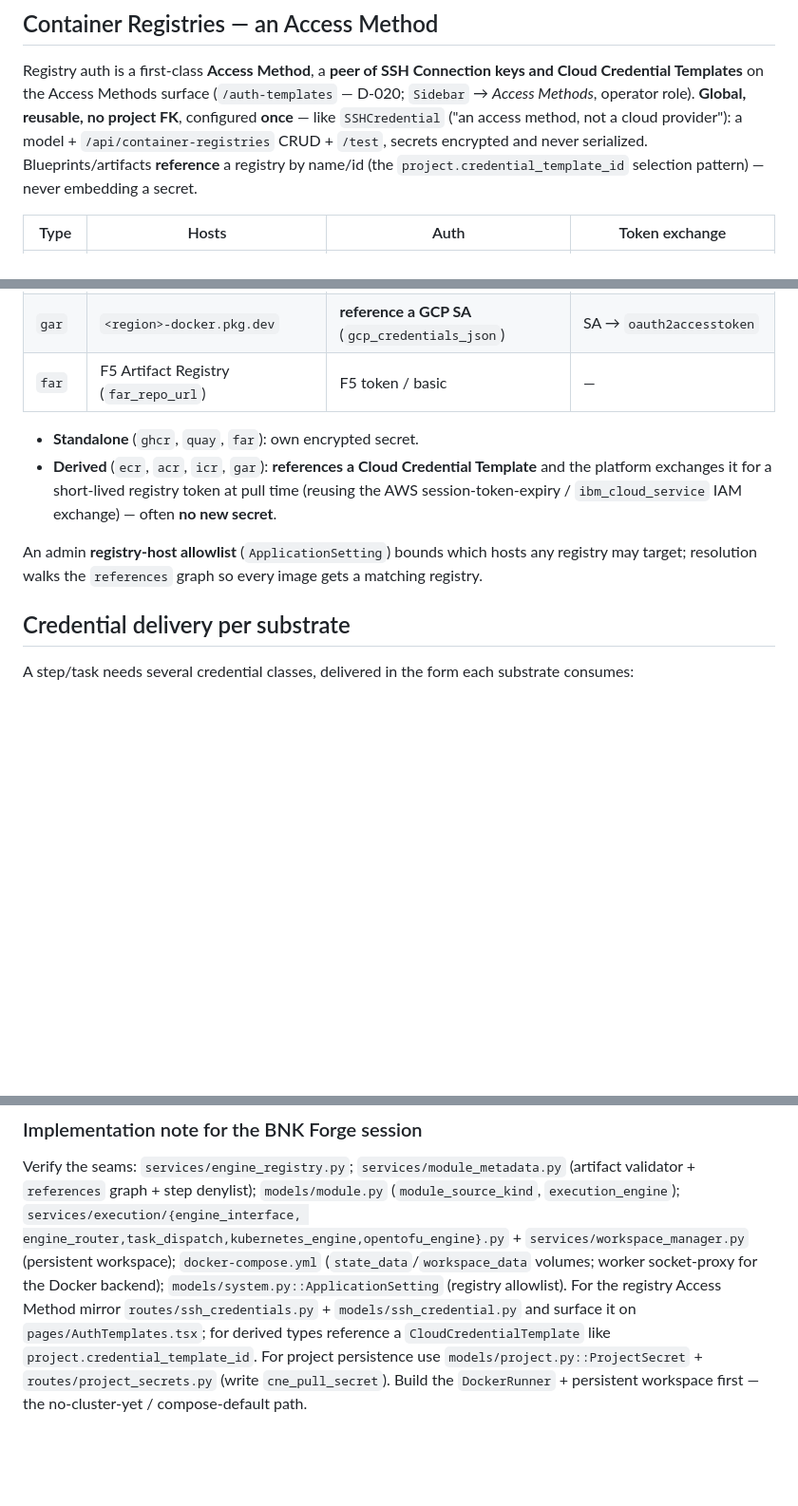
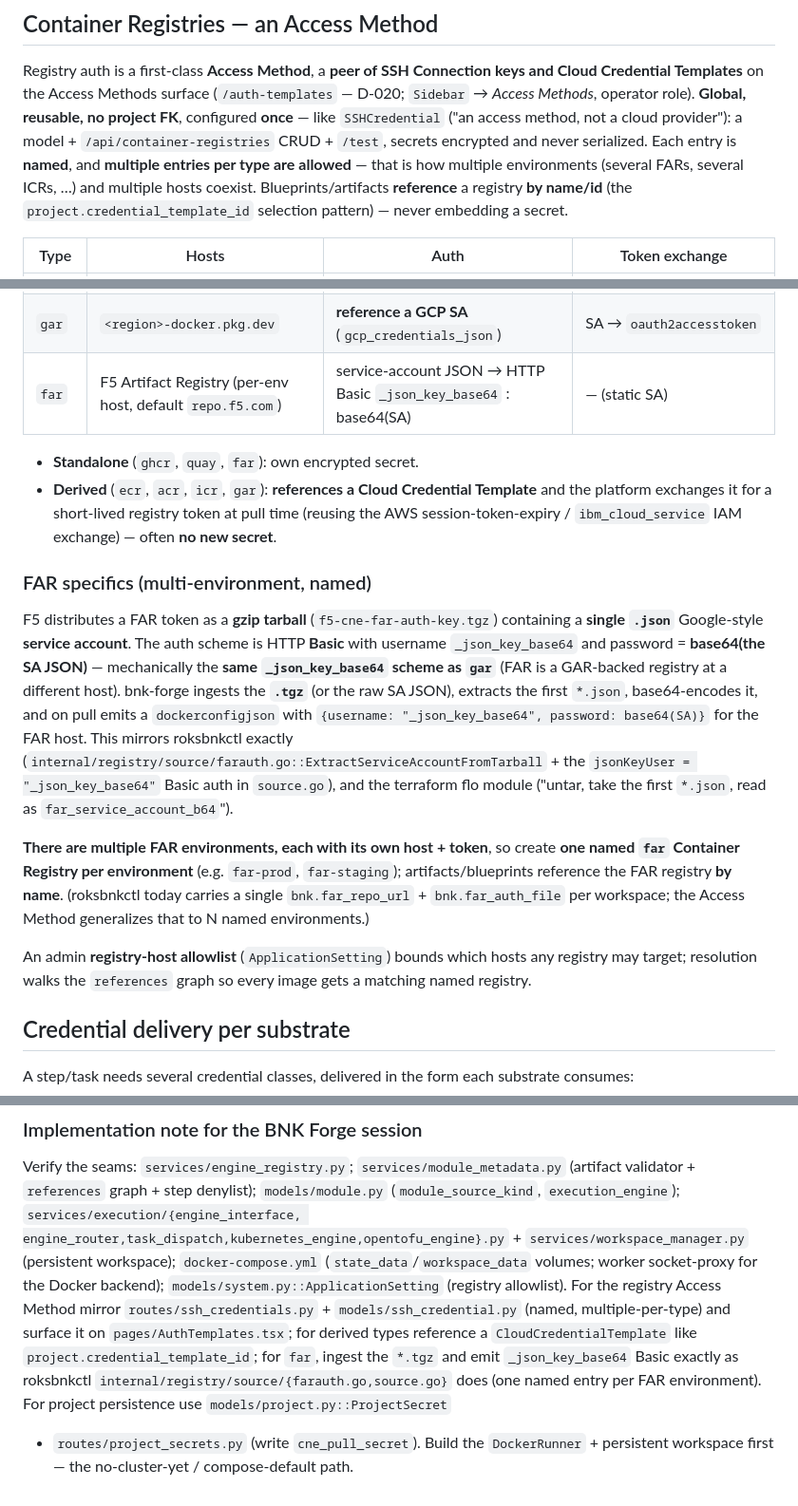
Before and after one commit to jgruberf5/roksbnkctl-bnk-forge, a Markdown page: docs/specs/DEPLOY-ENGINE-EXT-007_ARTIFACT_COMPONENTS.md, 3 parts joined by grey strips. Shown at 95% size. GitHub-like rendering; blank space fills up the shorter version.

Commit message:
docs(spec): pin the FAR auth scheme + named multi-environment registries
From roksbnkctl's code (internal/registry/source/farauth.go + source.go): a FAR
token is a gzip tarball (f5-cne-far-auth-key.tgz) containing a single .json
Google-style service account. The auth scheme is HTTP Basic with username
_json_key_base64 and password = base64(SA JSON) — mechanically identical to gar's
_json_key_base64 scheme (FAR is a GAR-backed registry at a different host). bnk-
forge ingests the .tgz (or raw SA JSON), extracts the first *.json, base64-
encodes it, and emits a dockerconfigjson {_json_key_base64: base64(SA)} for the
FAR host — matching ExtractServiceAccountFromTarball + jsonKeyUser exactly.

Also: there are multiple FAR environments, each with its own host + token. Make
explicit that Container Registry Access Method entries are NAMED and multiple-per-
type are allowed (far-prod, far-staging, …), referenced by name — roksbnkctl
today carries a single far_repo_url/far_auth_file per workspace; the Access Method
generalizes to N named environments. Updated the far table row, added a FAR
specifics subsection, and the impl seams.

Co-Authored-By: Claude Opus 4.8 (1M context) <noreply@anthropic.com>

```diff
--- a/docs/specs/DEPLOY-ENGINE-EXT-007_ARTIFACT_COMPONENTS.md
+++ b/docs/specs/DEPLOY-ENGINE-EXT-007_ARTIFACT_COMPONENTS.md
@@ -206,8 +206,10 @@ and Cloud Credential Templates** on the Access Methods surface (`/auth-templates
 D-020; `Sidebar` → *Access Methods*, operator role). **Global, reusable, no project
 FK**, configured **once** — like `SSHCredential` ("an access method, not a cloud
 provider"): a model + `/api/container-registries` CRUD + `/test`, secrets encrypted
-and never serialized. Blueprints/artifacts **reference** a registry by name/id (the
-`project.credential_template_id` selection pattern) — never embedding a secret.
+and never serialized. Each entry is **named**, and **multiple entries per type are
+allowed** — that is how multiple environments (several FARs, several ICRs, …) and
+multiple hosts coexist. Blueprints/artifacts **reference** a registry **by name/id**
+(the `project.credential_template_id` selection pattern) — never embedding a secret.
 
 | Type | Hosts | Auth | Token exchange |
 |---|---|---|---|
@@ -217,7 +219,7 @@ and never serialized. Blueprints/artifacts **reference** a registry by name/id (
 | `acr`  | `<name>.azurecr.io` | **reference Azure creds** (SP / managed identity), or admin user | AAD → ACR refresh token |
 | `icr`  | `icr.io`, `<region>.icr.io` | **reference an IBM Cloud Credential Template** | IAM token → `iamapikey` |
 | `gar`  | `<region>-docker.pkg.dev` | **reference a GCP SA** (`gcp_credentials_json`) | SA → `oauth2accesstoken` |
-| `far`  | F5 Artifact Registry (`far_repo_url`) | F5 token / basic | — |
+| `far`  | F5 Artifact Registry (per-env host, default `repo.f5.com`) | service-account JSON → HTTP Basic `_json_key_base64` : base64(SA) | — (static SA) |
 
 - **Standalone** (`ghcr`, `quay`, `far`): own encrypted secret.
 - **Derived** (`ecr`, `acr`, `icr`, `gar`): **references a Cloud Credential
@@ -225,9 +227,29 @@ and never serialized. Blueprints/artifacts **reference** a registry by name/id (
   time (reusing the AWS session-token-expiry / `ibm_cloud_service` IAM exchange) —
   often **no new secret**.
 
+### FAR specifics (multi-environment, named)
+
+F5 distributes a FAR token as a **gzip tarball** (`f5-cne-far-auth-key.tgz`)
+containing a **single `.json`** Google-style **service account**. The auth scheme is
+HTTP **Basic** with username `_json_key_base64` and password = **base64(the SA
+JSON)** — mechanically the **same `_json_key_base64` scheme as `gar`** (FAR is a
+GAR-backed registry at a different host). bnk-forge ingests the **`.tgz`** (or the
+raw SA JSON), extracts the first `*.json`, base64-encodes it, and on pull emits a
+`dockerconfigjson` with `{username: "_json_key_base64", password: base64(SA)}` for
+the FAR host. This mirrors roksbnkctl exactly
+(`internal/registry/source/farauth.go::ExtractServiceAccountFromTarball` + the
+`jsonKeyUser = "_json_key_base64"` Basic auth in `source.go`), and the terraform flo
+module ("untar, take the first `*.json`, read as `far_service_account_b64`").
+
+**There are multiple FAR environments, each with its own host + token**, so create
+**one named `far` Container Registry per environment** (e.g. `far-prod`,
+`far-staging`); artifacts/blueprints reference the FAR registry **by name**. (roksbnkctl
+today carries a single `bnk.far_repo_url` + `bnk.far_auth_file` per workspace; the
+Access Method generalizes that to N named environments.)
+
 An admin **registry-host allowlist** (`ApplicationSetting`) bounds which hosts any
 registry may target; resolution walks the `references` graph so every image gets a
-matching registry.
+matching named registry.
 
 ## Credential delivery per substrate
 
@@ -378,9 +400,11 @@ engine_router,task_dispatch,kubernetes_engine,opentofu_engine}.py` +
 `services/workspace_manager.py` (persistent workspace); `docker-compose.yml`
 (`state_data`/`workspace_data` volumes; worker socket-proxy for the Docker backend);
 `models/system.py::ApplicationSetting` (registry allowlist). For the registry
-Access Method mirror `routes/ssh_credentials.py` + `models/ssh_credential.py` and
-surface it on `pages/AuthTemplates.tsx`; for derived types reference a
-`CloudCredentialTemplate` like `project.credential_template_id`. For project
-persistence use `models/project.py::ProjectSecret` + `routes/project_secrets.py`
-(write `cne_pull_secret`). Build the `DockerRunner` + persistent workspace first —
+Access Method mirror `routes/ssh_credentials.py` + `models/ssh_credential.py`
+(named, multiple-per-type) and surface it on `pages/AuthTemplates.tsx`; for derived
+types reference a `CloudCredentialTemplate` like `project.credential_template_id`;
+for `far`, ingest the `*.tgz` and emit `_json_key_base64` Basic exactly as
+roksbnkctl `internal/registry/source/{farauth.go,source.go}` does (one named entry
+per FAR environment). For project persistence use `models/project.py::ProjectSecret`
++ `routes/project_secrets.py` (write `cne_pull_secret`). Build the `DockerRunner` + persistent workspace first —
 the no-cluster-yet / compose-default path.
```
